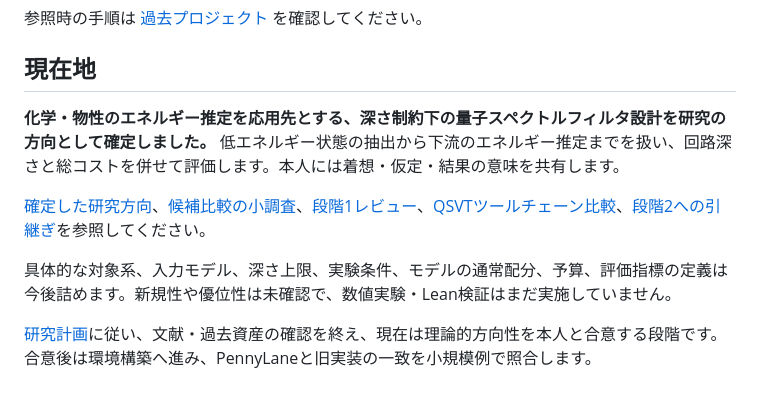
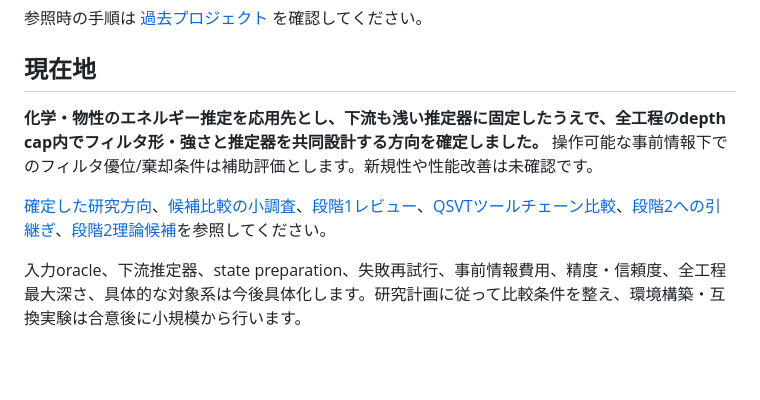
Before and after one commit to k-toyoizumi/Quantum-Autoresearch, a Markdown page: README.md, the part around the change. GitHub-like rendering; blank space fills up the shorter version.

Commit message:
READMEの研究現在地を更新

```diff
--- a/README.md
+++ b/README.md
@@ -75,10 +75,8 @@ AI Agentを活用し、量子アルゴリズム・量子数値線形代数の研
 
 ## 現在地
 
-**化学・物性のエネルギー推定を応用先とする、深さ制約下の量子スペクトルフィルタ設計を研究の方向として確定しました。** 低エネルギー状態の抽出から下流のエネルギー推定までを扱い、回路深さと総コストを併せて評価します。本人には着想・仮定・結果の意味を共有します。
+**化学・物性のエネルギー推定を応用先とし、下流も浅い推定器に固定したうえで、全工程のdepth cap内でフィルタ形・強さと推定器を共同設計する方向を確定しました。** 操作可能な事前情報下でのフィルタ優位/棄却条件は補助評価とします。新規性や性能改善は未確認です。
 
-[確定した研究方向](docs/project/research-direction.md)、[候補比較の小調査](memo/research/2026-10-23_filter-topic-comparison_2.md)、[段階1レビュー](memo/research/2026-10-24_2_filter-literature-and-asset-review.md)、[QSVTツールチェーン比較](memo/research/2026-10-24_3_qsvt-toolchain-review.md)、[段階2への引継ぎ](memo/research/2026-10-24_4_stage1-remainder-review.md)を参照してください。
+[確定した研究方向](docs/project/research-direction.md)、[候補比較の小調査](memo/research/2026-10-23_filter-topic-comparison_2.md)、[段階1レビュー](memo/research/2026-10-24_2_filter-literature-and-asset-review.md)、[QSVTツールチェーン比較](memo/research/2026-10-24_3_qsvt-toolchain-review.md)、[段階2への引継ぎ](memo/research/2026-10-24_4_stage1-remainder-review.md)、[段階2理論候補](memo/research/2026-10-24_5_stage2-theory-candidates.md)を参照してください。
 
-具体的な対象系、入力モデル、深さ上限、実験条件、モデルの通常配分、予算、評価指標の定義は今後詰めます。新規性や優位性は未確認で、数値実験・Lean検証はまだ実施していません。
-
-[研究計画](docs/project/research-plan.md)に従い、文献・過去資産の確認を終え、現在は理論的方向性を本人と合意する段階です。合意後は環境構築へ進み、PennyLaneと旧実装の一致を小規模例で照合します。
+入力oracle、下流推定器、state preparation、失敗再試行、事前情報費用、精度・信頼度、全工程最大深さ、具体的な対象系は今後具体化します。研究計画に従って比較条件を整え、環境構築・互換実験は合意後に小規模から行います。
```
